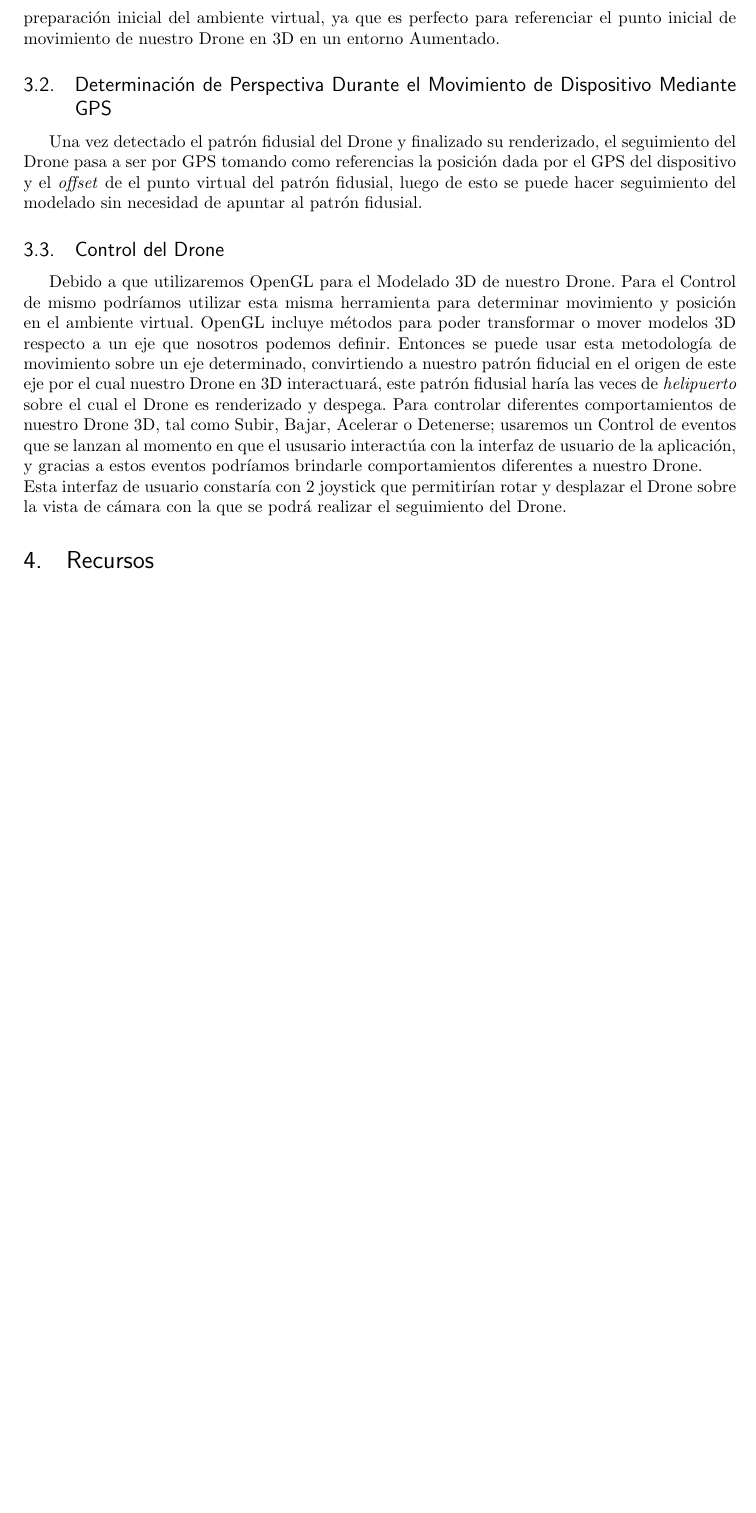
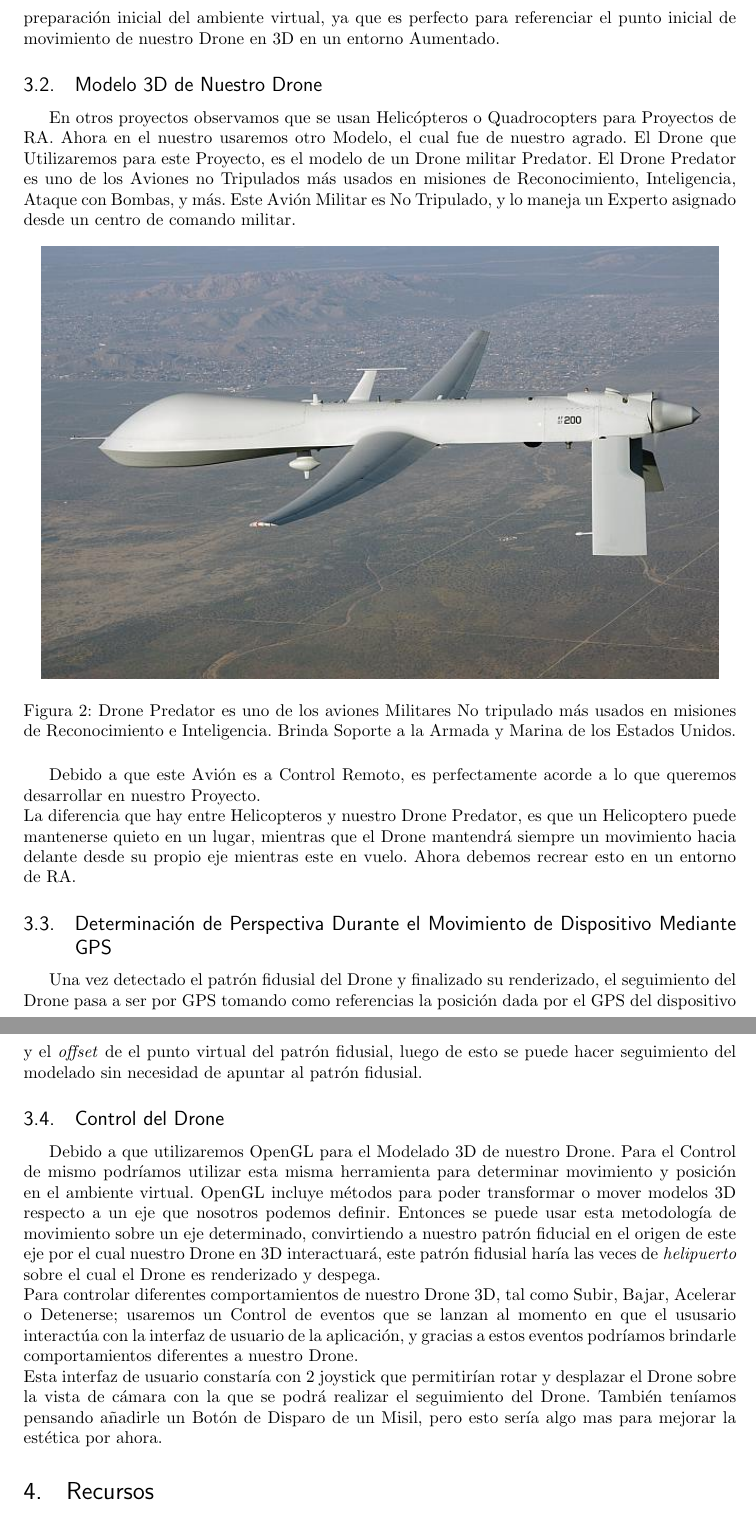
Before and after one commit to aniavasq/git_latex_problemas_especiales, a LaTeX document (PropuestaProyecto.tex): part of page 3 of 4 before the commit and two parts of pages 3 and 4 of 4 after it, the two joined at a grey line, cut so that both start at the same text, the shorter picture padded with empty space. Compiled offline with pdfLaTeX.

Commit message:
Se especifica que usaremos un modelo 3D de un Drone Predator.

```diff
--- a/PropuestaProyecto.tex
+++ b/PropuestaProyecto.tex
@@ -62,8 +62,23 @@ La simulación de un Modelo Radiocontrolado de forma aumentada puede ser lograda
 \end{figure}
 
 \section{Análisis}
+
 \subsection{Preparación del Ambiente Virtual de Desplazamiento del Drone}
 Como sabemos cuando hablamos de Realidad Aumentada, los entornos en donde se efectúa esto, en la gran mayoría de los casos, se incluye una imágen o patrón fiduciario el cual nos ayuda a renderizar modelo 3D. Estas patrones fiduciales, son imágenes que se colocan sobre superficies físicas y las cuales nos ayudan a conocer sobre su alineación, idenficación y seguimiento ~\cite{bestfiducial}. Estos Patrones nos ayudan a conocer una posición relativa entre el Patrón y nuestro Modelo Aumentado en 3D. Es por eso que nos inclinaremos al uso de estos Patrones Fiduciales en la preparación inicial del ambiente virtual, ya que es perfecto para referenciar el punto inicial de movimiento de nuestro Drone en 3D en un entorno Aumentado.
+
+\subsection{Modelo 3D de Nuestro Drone}
+En otros proyectos observamos que se usan Helicópteros o Quadrocopters para Proyectos de RA. Ahora en el nuestro usaremos otro Modelo, el cual fue de nuestro agrado. El Drone que Utilizaremos para este Proyecto, es el modelo de un Drone militar Predator. El Drone Predator es uno de los Aviones no Tripulados más usados en misiones de Reconocimiento, Inteligencia, Ataque con Bombas, y más. Este Avión Militar es No Tripulado, y lo maneja un Experto asignado desde un centro de comando militar.
+
+
+\begin{figure}[h!]
+  \centering
+  \includegraphics[width=0.95\linewidth, keepaspectratio]{predator}
+  \caption{Drone Predator es uno de los aviones Militares No tripulado más usados en misiones de Reconocimiento e Inteligencia. Brinda Soporte a la Armada y Marina de los Estados Unidos.}
+  \label{fig:Drone Predator}
+\end{figure}
+
+Debido a que este Avión es a Control Remoto, es perfectamente acorde a lo que queremos desarrollar en nuestro Proyecto. \\
+La diferencia que hay entre Helicopteros y nuestro Drone Predator, es que un Helicoptero puede mantenerse quieto en un lugar, mientras que el Drone mantendrá siempre un movimiento hacia delante desde su propio eje mientras este en vuelo. Ahora debemos recrear esto en un entorno de RA.
 
 \subsection{Determinación de Perspectiva Durante el Movimiento de Dispositivo Mediante GPS}
 Una vez detectado el patrón fidusial del Drone y finalizado su renderizado, el seguimiento del Drone pasa a ser por GPS tomando como referencias la posición dada por el GPS del dispositivo y el \textit{offset} de el punto virtual del patrón fidusial, luego de esto se puede hacer seguimiento del modelado sin necesidad de apuntar al patrón fidusial.
@@ -71,9 +86,9 @@ Una vez detectado el patrón fidusial del Drone y finalizado su renderizado, el
 %\subsection{Captura del Entorno Para Simulación de la Visión del Drone}
 
 \subsection{Control del Drone}
-Debido a que utilizaremos OpenGL para el Modelado 3D de nuestro Drone. Para el Control de mismo podríamos utilizar esta misma herramienta para determinar movimiento y posición en el ambiente virtual. OpenGL incluye métodos para poder transformar o mover modelos 3D respecto a un eje que nosotros podemos definir. Entonces se puede usar esta metodología de movimiento sobre un eje determinado, convirtiendo a nuestro patrón fiducial en el origen de este eje por el cual nuestro Drone en 3D interactuará, este patrón fidusial haría las veces de \textit{helipuerto} sobre el cual el Drone es renderizado y despega.
+Debido a que utilizaremos OpenGL para el Modelado 3D de nuestro Drone. Para el Control de mismo podríamos utilizar esta misma herramienta para determinar movimiento y posición en el ambiente virtual. OpenGL incluye métodos para poder transformar o mover modelos 3D respecto a un eje que nosotros podemos definir. Entonces se puede usar esta metodología de movimiento sobre un eje determinado, convirtiendo a nuestro patrón fiducial en el origen de este eje por el cual nuestro Drone en 3D interactuará, este patrón fidusial haría las veces de \textit{helipuerto} sobre el cual el Drone es renderizado y despega.\\
 Para controlar diferentes comportamientos de nuestro Drone 3D, tal como Subir, Bajar, Acelerar o Detenerse; usaremos un Control de eventos que se lanzan al momento en que el ususario interactúa con la interfaz de usuario de la aplicación, y gracias a estos eventos podríamos brindarle comportamientos diferentes a nuestro Drone.\\
-Esta interfaz de usuario constaría con 2 joystick que permitirían rotar y desplazar el Drone sobre la vista de cámara con la que se podrá realizar el seguimiento del Drone.
+Esta interfaz de usuario constaría con 2 joystick que permitirían rotar y desplazar el Drone sobre la vista de cámara con la que se podrá realizar el seguimiento del Drone. También teníamos pensando añadirle un Botón de Disparo de un Misil, pero esto sería algo mas para mejorar la estética por ahora.
 
 \section{Recursos}
 \begin{enumerate}
```
Also changed, not shown: predator.jpg (added).
